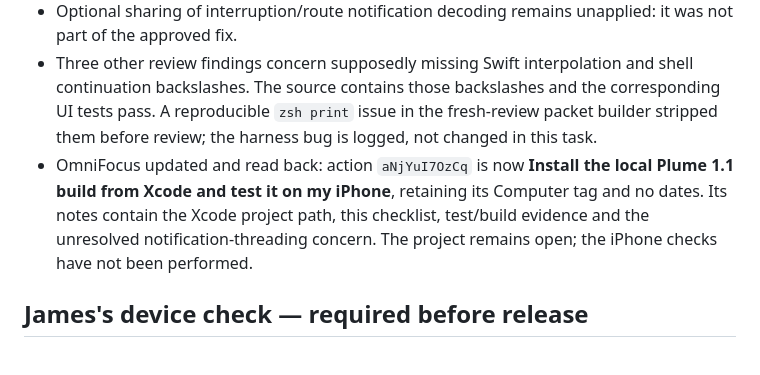
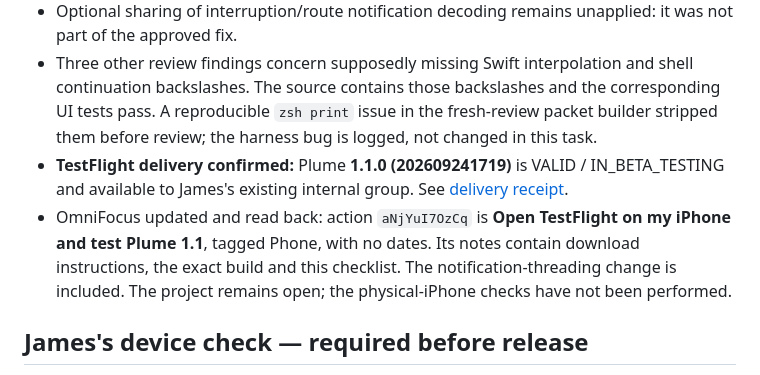
Before and after one commit to jamespheffernan/Plume, a Markdown page: docs/plume-1.1-validation.md, the part around the change. Rendered like a GitHub page.

```diff
--- a/docs/plume-1.1-validation.md
+++ b/docs/plume-1.1-validation.md
@@ -44,7 +44,8 @@ Xcode emits simulator audio-device/debugger diagnostics and an AVAudioSession wa
 - Follow-up fresh review: `/Users/jamesheffernan/.pi/agent/reviews/BreatheClock/2026-09-24-2.md`. James approved addressing its notification-threading concern before TestFlight. Both views now explicitly deliver interruption/route notifications on `DispatchQueue.main`; the session's engine-configuration notification uses the same scheduler. Hosted-view tests post from background queues and assert cancellation publishes on the main thread. The initial background-route test already passed on this simulator before the explicit scheduler change, so this is defensive serialization, not a reproduced race. All five hosted interruption tests passed twice consecutively after the change.
 - Optional sharing of interruption/route notification decoding remains unapplied: it was not part of the approved fix.
 - Three other review findings concern supposedly missing Swift interpolation and shell continuation backslashes. The source contains those backslashes and the corresponding UI tests pass. A reproducible `zsh print` issue in the fresh-review packet builder stripped them before review; the harness bug is logged, not changed in this task.
-- OmniFocus updated and read back: action `aNjYuI7OzCq` is now **Install the local Plume 1.1 build from Xcode and test it on my iPhone**, retaining its Computer tag and no dates. Its notes contain the Xcode project path, this checklist, test/build evidence and the unresolved notification-threading concern. The project remains open; the iPhone checks have not been performed.
+- **TestFlight delivery confirmed:** Plume **1.1.0 (202609241719)** is VALID / IN_BETA_TESTING and available to James's existing internal group. See [delivery receipt](plume-1.1-testflight.md).
+- OmniFocus updated and read back: action `aNjYuI7OzCq` is **Open TestFlight on my iPhone and test Plume 1.1**, tagged Phone, with no dates. Its notes contain download instructions, the exact build and this checklist. The notification-threading change is included. The project remains open; the physical-iPhone checks have not been performed.
 
 ## James's device check — required before release
 
```
Also changed, not shown: docs/plume-1.1-testflight.md (added, +45 -0 lines).
